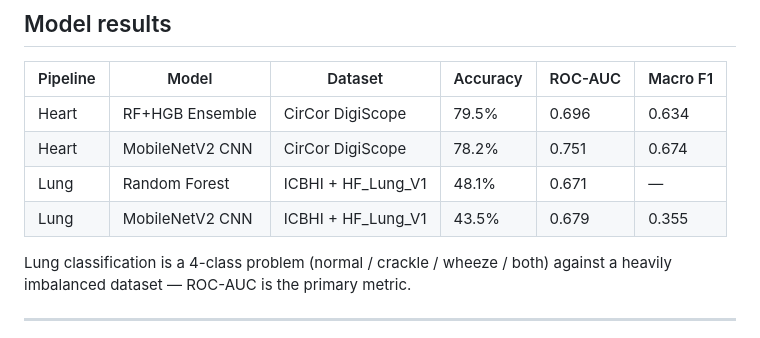
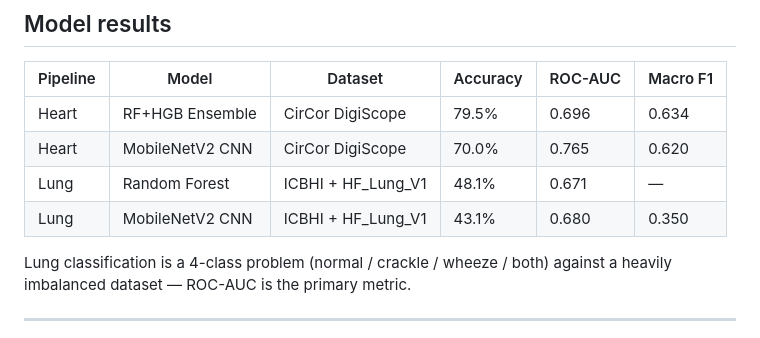
Before and after one commit to noelplacencia/Smart_Stethoscope_CCNY_SD, a Markdown page: README.md, the part around the change. Rendered like a GitHub page.

Commit message:
Update README results table with final CNN metrics
Heart CNN (focal loss, 5s windows): AUC 0.765, murmur recall 0.69
Lung CNN (single-mask SpecAugment, full 20 epochs): AUC 0.680, F1 0.350

```diff
--- a/README.md
+++ b/README.md
@@ -124,9 +124,9 @@ Copy the `.joblib` / `.pth` model files to the Pi before running inference.
 | Pipeline | Model | Dataset | Accuracy | ROC-AUC | Macro F1 |
 |----------|-------|---------|----------|---------|----------|
 | Heart | RF+HGB Ensemble | CirCor DigiScope | 79.5% | 0.696 | 0.634 |
-| Heart | MobileNetV2 CNN | CirCor DigiScope | 78.2% | 0.751 | 0.674 |
+| Heart | MobileNetV2 CNN | CirCor DigiScope | 70.0% | 0.765 | 0.620 |
 | Lung | Random Forest | ICBHI + HF_Lung_V1 | 48.1% | 0.671 | — |
-| Lung | MobileNetV2 CNN | ICBHI + HF_Lung_V1 | 43.5% | 0.679 | 0.355 |
+| Lung | MobileNetV2 CNN | ICBHI + HF_Lung_V1 | 43.1% | 0.680 | 0.350 |
 
 Lung classification is a 4-class problem (normal / crackle / wheeze / both) against a heavily imbalanced dataset — ROC-AUC is the primary metric.
 
```
